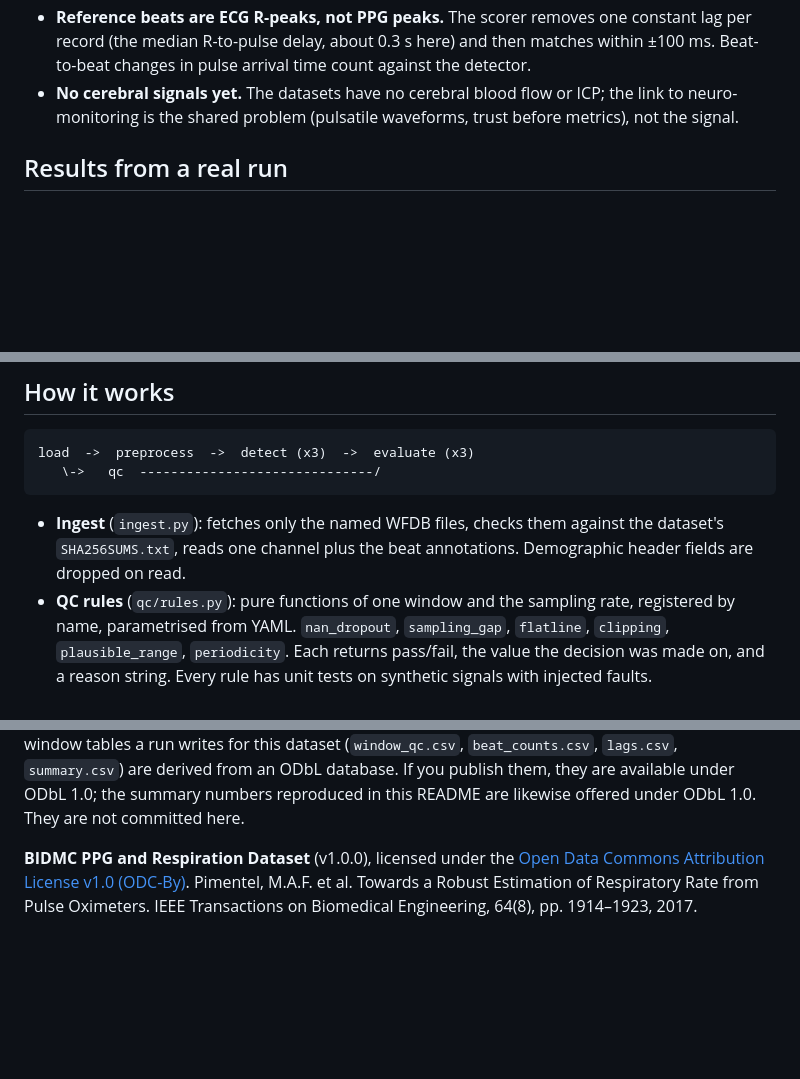
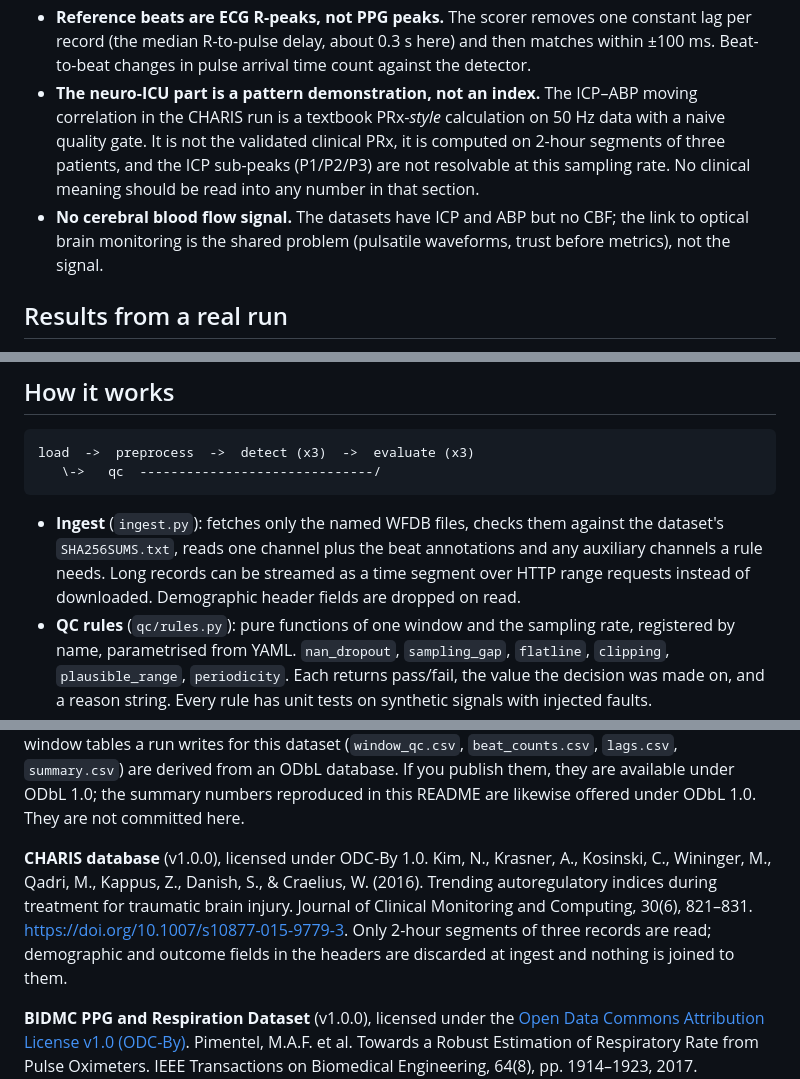
Before and after one commit to ForresN/pulse-qc, a Markdown page: README.md, 3 parts joined by grey strips. Rendered like a GitHub page; blank space fills up the shorter version.

````diff
--- a/README.md
+++ b/README.md
@@ -30,9 +30,14 @@ a product.
 - **Reference beats are ECG R-peaks, not PPG peaks.** The scorer removes one constant
   lag per record (the median R-to-pulse delay, about 0.3 s here) and then matches within
   ±100 ms. Beat-to-beat changes in pulse arrival time count against the detector.
-- **No cerebral signals yet.** The datasets have no cerebral blood flow or ICP; the link to
-  neuro-monitoring is the shared problem (pulsatile waveforms, trust before metrics), not
-  the signal.
+- **The neuro-ICU part is a pattern demonstration, not an index.** The ICP–ABP moving
+  correlation in the CHARIS run is a textbook PRx-*style* calculation on 50 Hz data with a
+  naive quality gate. It is not the validated clinical PRx, it is computed on 2-hour
+  segments of three patients, and the ICP sub-peaks (P1/P2/P3) are not resolvable at this
+  sampling rate. No clinical meaning should be read into any number in that section.
+- **No cerebral blood flow signal.** The datasets have ICP and ABP but no CBF; the link to
+  optical brain monitoring is the shared problem (pulsatile waveforms, trust before
+  metrics), not the signal.
 
 ## Results from a real run
 
@@ -103,8 +133,9 @@ load  ->  preprocess  ->  detect (x3)  ->  evaluate (x3)
 ```
 
 - **Ingest** (`ingest.py`): fetches only the named WFDB files, checks them against the
-  dataset's `SHA256SUMS.txt`, reads one channel plus the beat annotations. Demographic
-  header fields are dropped on read.
+  dataset's `SHA256SUMS.txt`, reads one channel plus the beat annotations and any
+  auxiliary channels a rule needs. Long records can be streamed as a time segment over
+  HTTP range requests instead of downloaded. Demographic header fields are dropped on read.
 - **QC rules** (`qc/rules.py`): pure functions of one window and the sampling rate,
   registered by name, parametrised from YAML. `nan_dropout`, `sampling_gap`, `flatline`,
   `clipping`, `plausible_range`, `periodicity`. Each returns pass/fail, the value the
@@ -144,6 +177,13 @@ Mehrgardt, P., Khushi, M., Poon, S., & Withana, A. (2022). Pulse Transit Time PP
 (`window_qc.csv`, `beat_counts.csv`, `lags.csv`, `summary.csv`) are derived from an ODbL
 database. If you publish them, they are available under ODbL 1.0; the summary numbers
 reproduced in this README are likewise offered under ODbL 1.0. They are not committed here.
+
+**CHARIS database** (v1.0.0), licensed under ODC-By 1.0. Kim, N., Krasner, A., Kosinski,
+C., Wininger, M., Qadri, M., Kappus, Z., Danish, S., & Craelius, W. (2016). Trending
+autoregulatory indices during treatment for traumatic brain injury. Journal of Clinical
+Monitoring and Computing, 30(6), 821–831. https://doi.org/10.1007/s10877-015-9779-3.
+Only 2-hour segments of three records are read; demographic and outcome fields in the
+headers are discarded at ingest and nothing is joined to them.
 
 **BIDMC PPG and Respiration Dataset** (v1.0.0), licensed under the
 [Open Data Commons Attribution License v1.0 (ODC-By)](https://opendatacommons.org/licenses/by/1-0/).
````
Also changed, not shown: other parts of README.md (+28 -3 lines), docs/fig_neuro_charis4.png (added), 8 other files.
